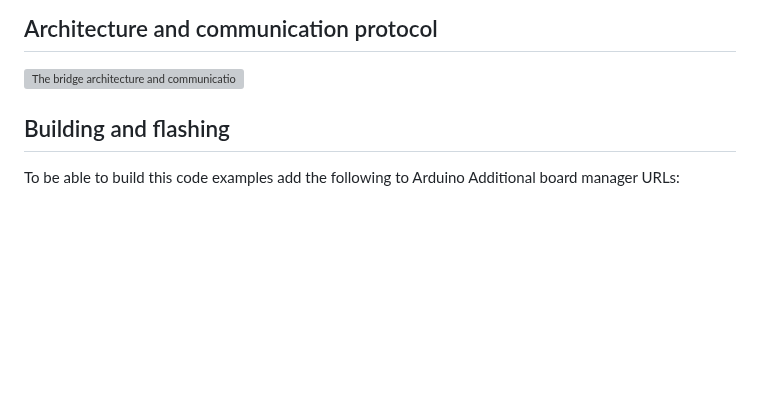
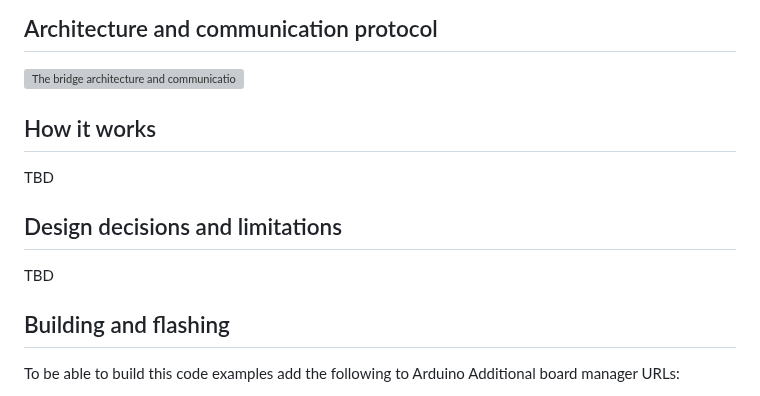
Before and after one commit to olegv142/esp32-ble-uart-mx, a Markdown page: README.md, the part around the change. Drawn GitHub-style; blank space fills up the shorter version; grey boxes are pictures that could not be loaded.

Commit message:
TBD items added

```diff
--- a/README.md
+++ b/README.md
@@ -3,6 +3,12 @@ This is the multipurpose dual role BLE to serial bridge capable of creating mult
 
 ## Architecture and communication protocol
 ![The bridge architecture and communication protocol](https://github.com/olegv142/esp32-ble/blob/main/doc/mx.png)
+
+## How it works
+TBD
+
+## Design decisions and limitations
+TBD
 
 ## Building and flashing
 To be able to build this code examples add the following to Arduino Additional board manager URLs:
```
